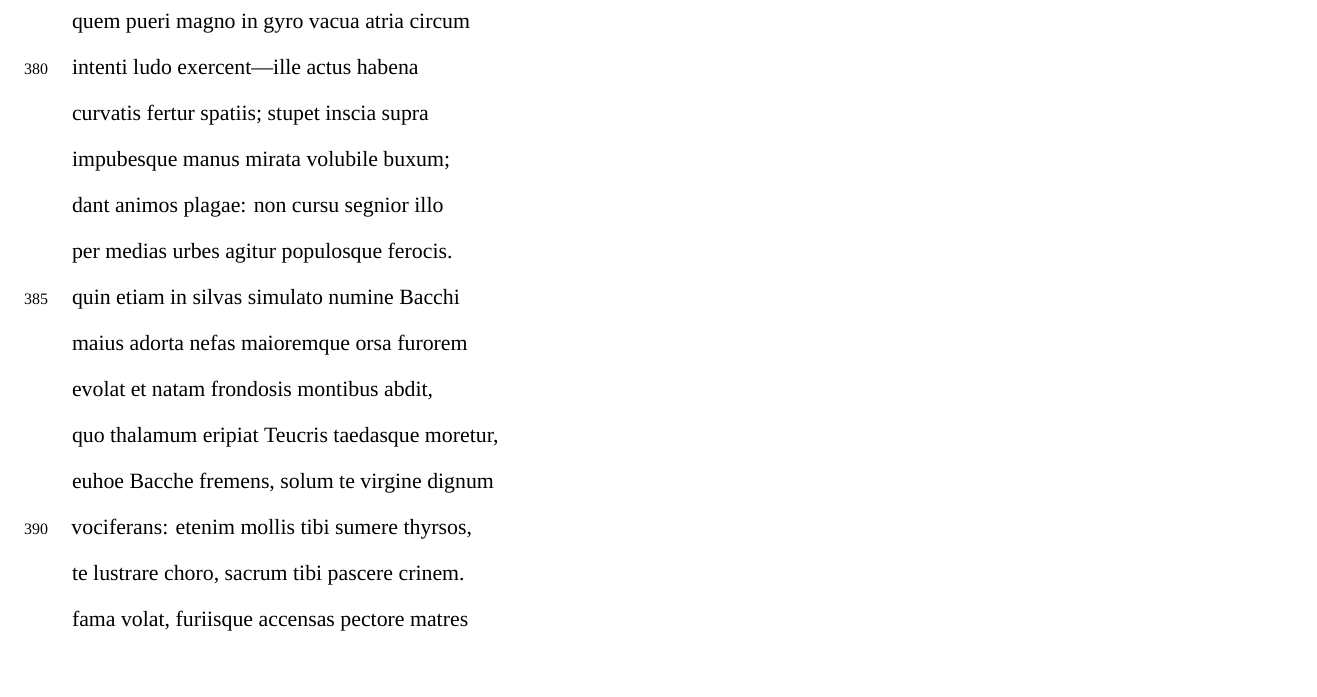
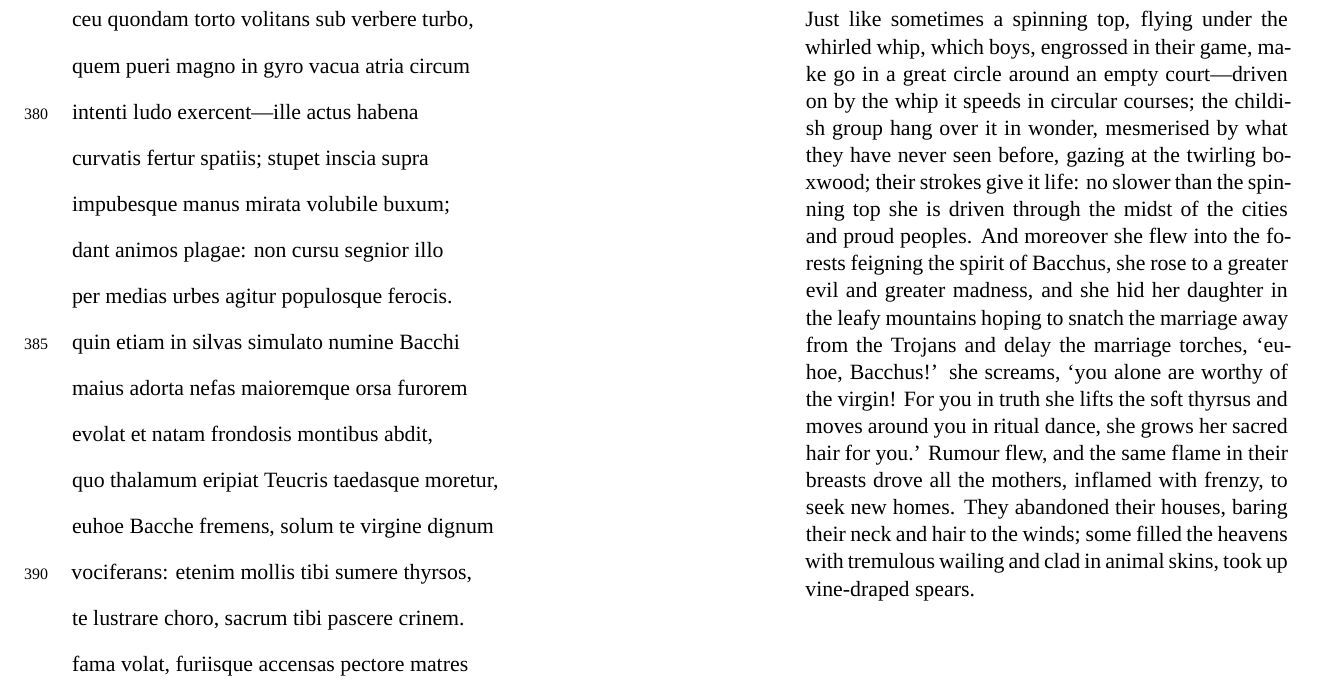
Before and after one commit to deusipse/aeneid-book-7, a LaTeX document (aeneid.tex): part of page 4 of 4, cut at the place of the change, the shorter picture padded with empty space. Compiled offline with XeLaTeX; a missing font is replaced by an installed copy or a similar font.

Commit message:
add translation for part 4

```diff
--- a/aeneid.tex
+++ b/aeneid.tex
@@ -100,6 +100,8 @@
   deseruere domos, ventis dant colla comasque;\\
   ast aliae tremulis ululatibus aethera complent\\
   pampineasque gerunt incinctae pellibus hastas.
-}{\phantom{}}
+}{
+  Just like sometimes a spinning top, flying under the whirled whip, which boys, engrossed in their game, make go in a great circle around an empty court---driven on by the whip it speeds in circular courses; the childish group hang over it in wonder, mesmerised by what they have never seen before, gazing at the twirling boxwood; their strokes give it life: no slower than the spinning top she is driven through the midst of the cities and proud peoples. And moreover she flew into the forests feigning the spirit of Bacchus, she rose to a greater evil and greater madness, and she hid her daughter in the leafy mountains hoping to snatch the marriage away from the Trojans and delay the marriage torches, `euhoe, Bacchus!' she screams, `you alone are worthy of the virgin! For you in truth she lifts the soft thyrsus and moves around you in ritual dance, she grows her sacred hair for you.' Rumour flew, and the same flame in their breasts drove all the mothers, inflamed with frenzy, to seek new homes. They abandoned their houses, baring their neck and hair to the winds; some filled the heavens with tremulous wailing and clad in animal skins, took up vine-draped spears.
+}
 
 \end{document}
```
Also changed, not shown: aeneid.pdf.
